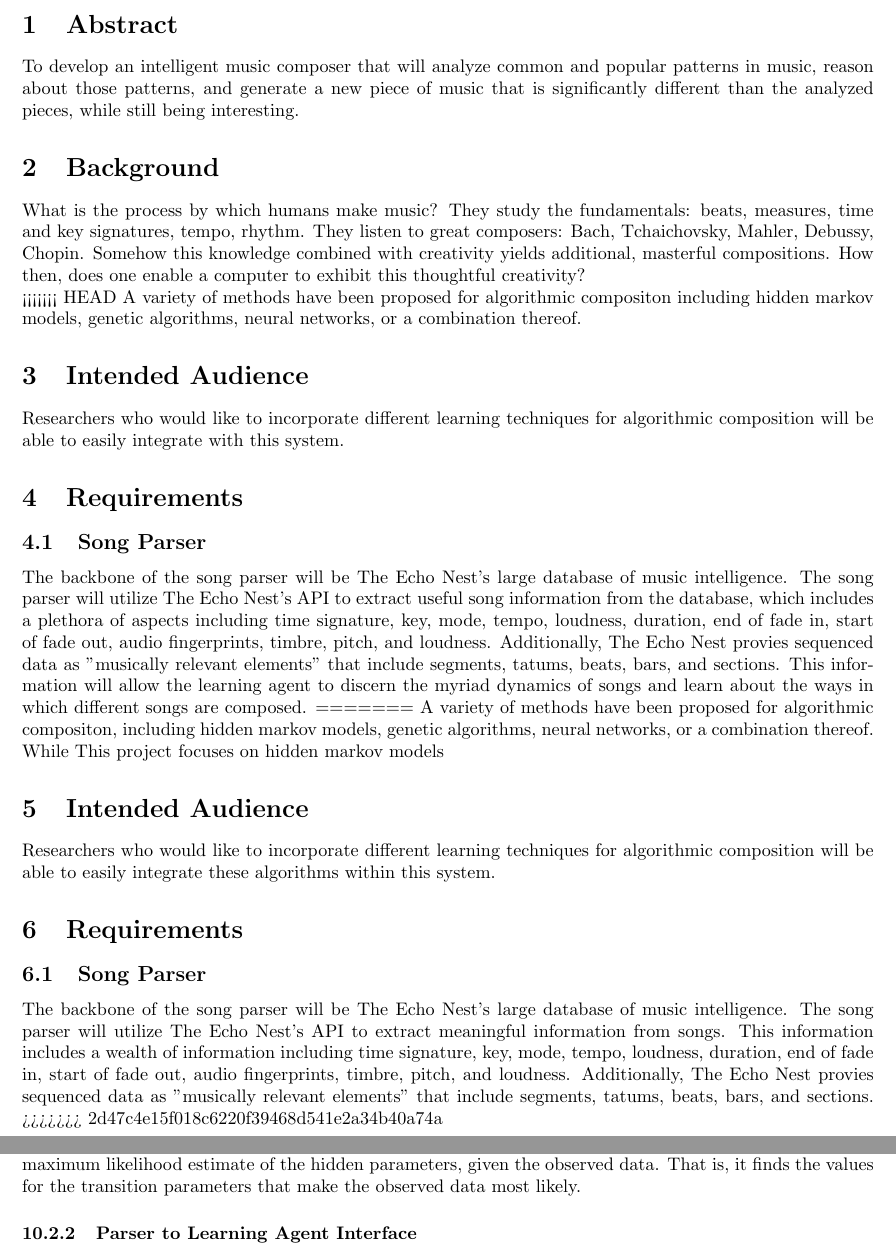
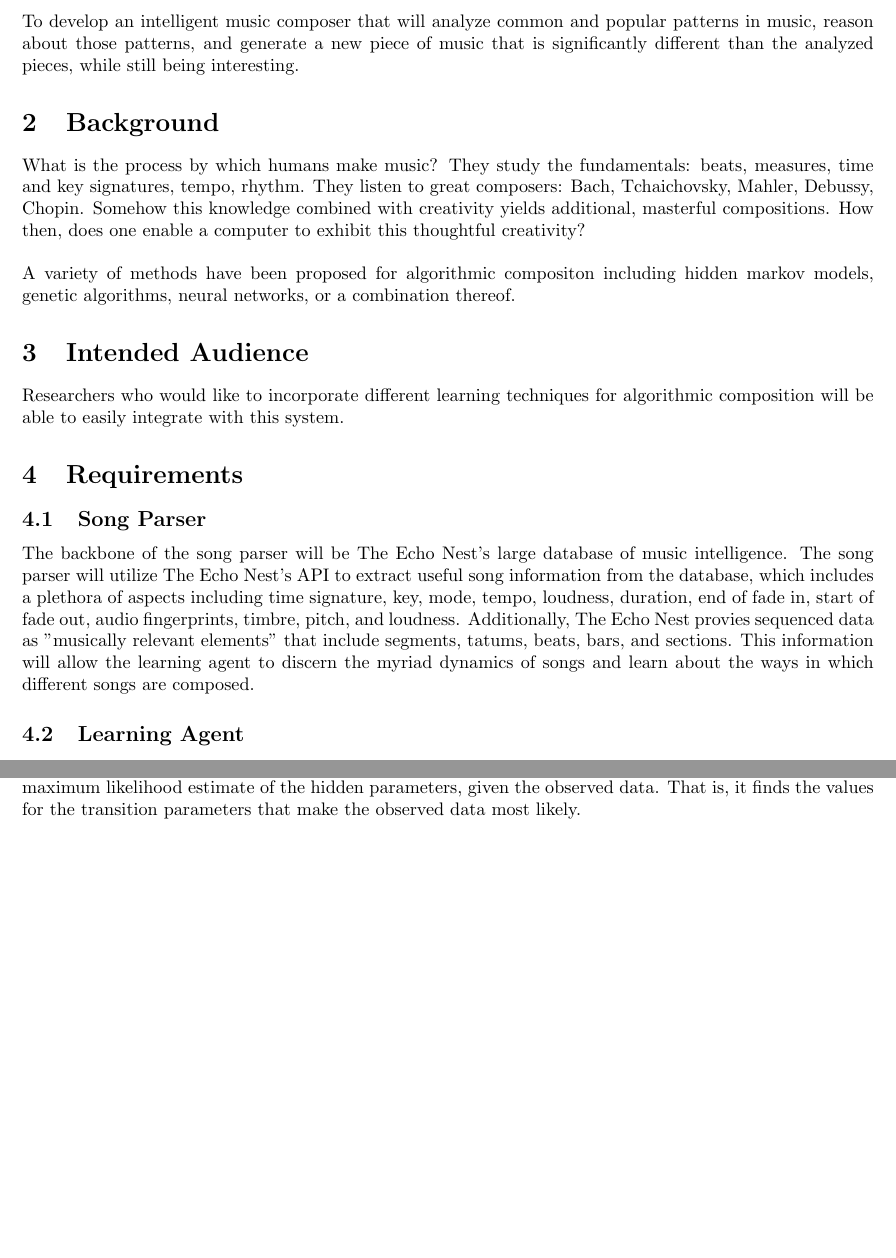
Before and after one commit to sfleckenstein/AutomaticMusicGenerator, a LaTeX document (Proposal/Proposal.tex): two parts of pages 3 and 6 of 6 before the commit and two parts of pages 3 and 5 of 6 after it, joined at a grey line, cut at the place of the change, the shorter picture padded with empty space. Compiled offline with pdfLaTeX.

Commit message:
Probably messed up the commit history by now.

```diff
--- a/Proposal/Proposal.tex
+++ b/Proposal/Proposal.tex
@@ -39,7 +39,7 @@ To develop an intelligent music composer that will analyze common and popular pa
 \section{Background}
 What is the process by which humans make music?  They study the fundamentals: beats, measures, time and key signatures, tempo, rhythm.  They listen to great composers: Bach, Tchaichovsky, Mahler, Debussy, Chopin.  Somehow this knowledge combined with creativity yields additional, masterful compositions.  How then, does one enable a computer to exhibit this thoughtful creativity?
 \\
-<<<<<<< HEAD
+\\
 A variety of methods have been proposed for algorithmic compositon including hidden markov models, genetic algorithms, neural networks, or a combination thereof.
 
 \section{Intended Audience}
@@ -48,16 +48,6 @@ Researchers who would like to incorporate different learning techniques for algo
 \section{Requirements}
 \subsection{Song Parser}
 The backbone of the song parser will be The Echo Nest's large database of  music intelligence.  The song parser will utilize The Echo Nest's API to extract useful song information from the database, which includes a plethora of aspects including time signature, key, mode, tempo, loudness, duration, end of fade in, start of fade out, audio fingerprints, timbre, pitch, and loudness.  Additionally, The Echo Nest provies sequenced data as "musically relevant elements" that include segments, tatums, beats, bars, and sections. This information will allow the learning agent to discern the myriad dynamics of songs and learn about the ways in which different songs are composed.
-=======
-A variety of methods have been proposed for algorithmic compositon, including hidden markov models, genetic algorithms, neural networks, or a combination thereof.  While This project focuses on hidden markov models
-
-\section{Intended Audience}
-Researchers who would like to incorporate different learning techniques for algorithmic composition will be able to easily integrate these algorithms within this system.
-
-\section{Requirements}
-\subsection{Song Parser}
-The backbone of the song parser will be The Echo Nest's large database of music intelligence.  The song parser will utilize The Echo Nest's API to extract meaningful information from songs.  This information includes a wealth of information including time signature, key, mode, tempo, loudness, duration, end of fade in, start of fade out, audio fingerprints, timbre, pitch, and loudness.  Additionally, The Echo Nest provies sequenced data as "musically relevant elements" that include segments, tatums, beats, bars, and sections.
->>>>>>> 2d47c4e15f018c6220f39468d541e2a34b40a74a
 
 \subsection{Learning Agent}
 The job of the learning agent will be to take the raw music data gathered by the song parser and discover the relevant patterns in the music. There are a number of different algorithms that could be used to achieve this goal, but the current plan is to use a hidden Markov model to extract these patterns. This model was chosen because it can be used to represent processes where not all of the information about a state is know. This is useful because music is very complex and it is very difficult to determine every variable that goes into determining what should come next in a song. Another reason that hidden Markov models were chosen for this project is because they have been successfully applied the automatic generation of music.\\
```
Also changed, not shown: Proposal/Proposal.tex (4 more changed lines).
